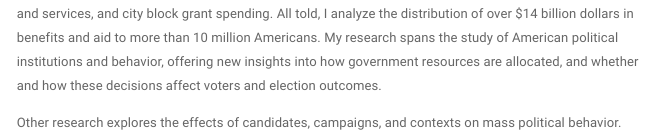
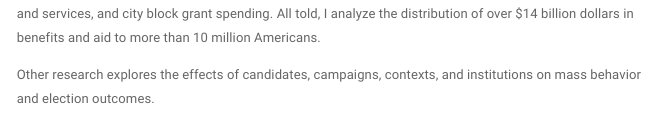
Before and after one commit to hamelbrian/hamelbrian.github.io, an R Markdown document (index.Rmd): the page in a window 1100 px wide, from 410 px down. Rendered offline with R 4.5, knitr and Pandoc, with nearby package versions; a font, style sheet, LaTeX package, included part or bibliography that could not be used is replaced or left out.

Commit message:
Update website

```diff
--- a/index.Rmd
+++ b/index.Rmd
@@ -10,7 +10,7 @@
   <div id="right">
   <p>I am a Ph.D. Candidate in the Department of Political Science at the University of California, Los Angeles. My work has been supported by a National Science Foundation Graduate Research Fellowship and published in the *Journal of Politics*, *Political Behavior*, and *Legislative Studies Quarterly*, among other outlets.</p>
   <p>My dissertation, *The Power --- and Limits --- of the Purse*, includes four empirical papers exploring the fundamental political question of "who gets what" from government, why, and how it matters. Do politicians deliver government resources to political supporters, swing voters, or other demographic and economic groups at the expense of others? Do government benefits increase voter participation, and do voters reward and punish incumbent politicians at the ballot box for delivering or failing to deliver benefits?</p>
-  <p>To address these questions, I draw on a variety of historical and contemporary data, including data on New Deal-era economic relief spending, FEMA disaster relief aid recipients, 311-initiated requests for city goods and services, and city block grant spending. All told, I analyze the distribution of over \$14 billion dollars in benefits and aid to more than 10 million Americans. My research spans the study of American political institutions and behavior, offering new insights into how government resources are allocated, and whether and how these decisions affect voters and election outcomes.</p>
-  <p> Other research explores the effects of candidates, campaigns, and contexts on mass political behavior.</p>
+  <p>To address these questions, I draw on a variety of historical and contemporary data, including data on New Deal-era economic relief spending, FEMA disaster relief aid recipients, 311-initiated requests for city goods and services, and city block grant spending. All told, I analyze the distribution of over \$14 billion dollars in benefits and aid to more than 10 million Americans.</p>
+  <p> Other research explores the effects of candidates, campaigns, contexts, and institutions on mass behavior and election outcomes.</p>
   </div>
   </div>
--- a/styles.css
+++ b/styles.css
@@ -17,6 +17,6 @@ figure {
 }
 figure img {
     vertical-align: top;
-    max-height: 390px;
-    max-width: 390px;
+    max-height: 370px;
+    max-width: 370px;
 }
```
Also changed, not shown: index.html.
